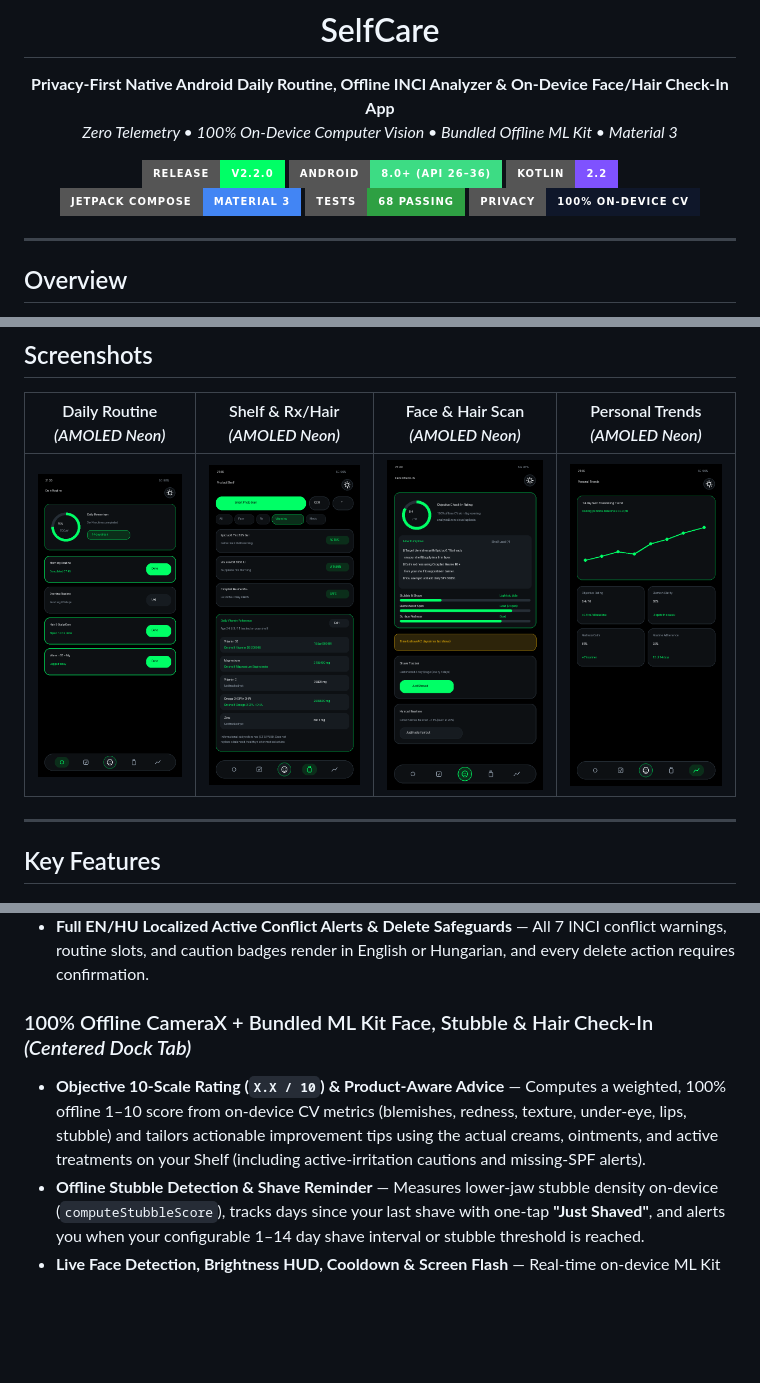
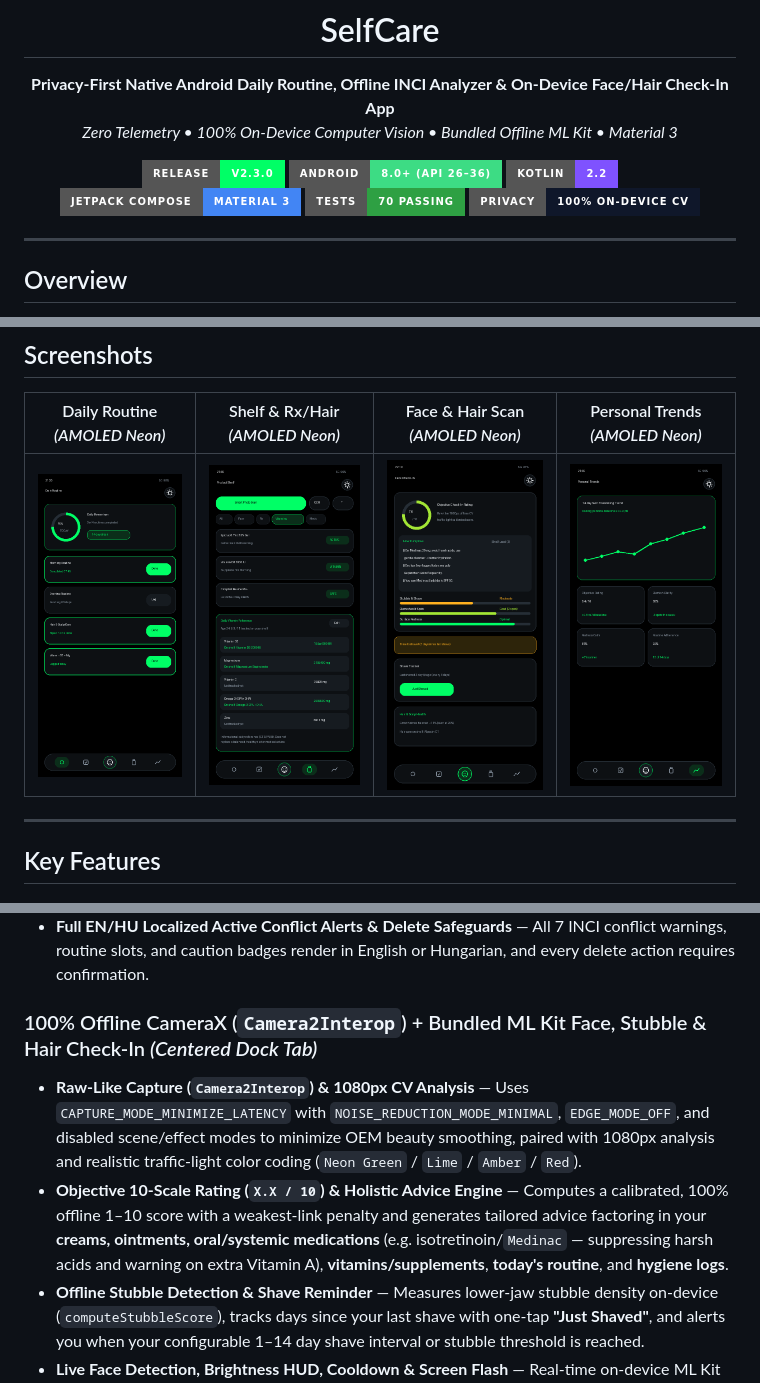
Before and after one commit to kicsirigo/SelfCare, a Markdown page: README.md, 3 parts joined by grey strips. Rendered like a GitHub page; pictures changed too: docs/screenshots/03_face_checkin_amoled.png; badges without logos; blank space fills up the shorter version.

Commit message:
feat(v2.3.0): raw-like Camera2Interop, stricter CV calibration, traffic-light colors, holistic med/vitamin/routine advice & cleaner shelf

```diff
--- a/README.md
+++ b/README.md
@@ -5,11 +5,11 @@
 **Privacy-First Native Android Daily Routine, Offline INCI Analyzer & On-Device Face/Hair Check-In App**
 *Zero Telemetry • 100% On-Device Computer Vision • Bundled Offline ML Kit • Material 3*
 
-[![Version](https://img.shields.io/badge/Release-v2.2.0-00FF66?style=for-the-badge&logo=github&logoColor=black)](https://github.com/kicsirigo/SelfCare/releases/tag/v2.2.0)
+[![Version](https://img.shields.io/badge/Release-v2.3.0-00FF66?style=for-the-badge&logo=github&logoColor=black)](https://github.com/kicsirigo/SelfCare/releases/tag/v2.3.0)
 [![Android](https://img.shields.io/badge/Android-8.0%2B%20(API%2026%E2%80%9336)-3DDC84?style=for-the-badge&logo=android&logoColor=white)](https://developer.android.com/)
 [![Kotlin](https://img.shields.io/badge/Kotlin-2.2-7F52FF?style=for-the-badge&logo=kotlin&logoColor=white)](https://kotlinlang.org/)
 [![Jetpack Compose](https://img.shields.io/badge/Jetpack%20Compose-Material%203-4285F4?style=for-the-badge&logo=jetpackcompose&logoColor=white)](https://developer.android.com/jetpack/compose)
-[![Tests](https://img.shields.io/badge/Tests-68%20Passing-2EA043?style=for-the-badge&logo=checkmarx&logoColor=white)](#testing)
+[![Tests](https://img.shields.io/badge/Tests-70%20Passing-2EA043?style=for-the-badge&logo=checkmarx&logoColor=white)](#testing)
 [![Privacy](https://img.shields.io/badge/Privacy-100%25%20On--Device%20CV-0F172A?style=for-the-badge&logo=shield&logoColor=white)](#privacy--permissions)
 
 </div>
@@ -49,8 +49,9 @@
 - **In-App Live CameraX Product Scanner + Optional Gemini Vision (Fallback to Offline OCR)** — Rear-camera viewfinder with live product-detection feedback. Recognizes skincare, haircare, vitamins/supplements, and medications/ointments via Gemini Vision (`gemini-3.5-flash-lite` primary, `gemini-2.5-flash` fallback) or falls back automatically to 100% on-device OCR + offline category inference + offline presets.
 - **Full EN/HU Localized Active Conflict Alerts & Delete Safeguards** — All 7 INCI conflict warnings, routine slots, and caution badges render in English or Hungarian, and every delete action requires confirmation.
 
-### 100% Offline CameraX + Bundled ML Kit Face, Stubble & Hair Check-In *(Centered Dock Tab)*
-- **Objective 10-Scale Rating (`X.X / 10`) & Product-Aware Advice** — Computes a weighted, 100% offline 1–10 score from on-device CV metrics (blemishes, redness, texture, under-eye, lips, stubble) and tailors actionable improvement tips using the actual creams, ointments, and active treatments on your Shelf (including active-irritation cautions and missing-SPF alerts).
+### 100% Offline CameraX (`Camera2Interop`) + Bundled ML Kit Face, Stubble & Hair Check-In *(Centered Dock Tab)*
+- **Raw-Like Capture (`Camera2Interop`) & 1080px CV Analysis** — Uses `CAPTURE_MODE_MINIMIZE_LATENCY` with `NOISE_REDUCTION_MODE_MINIMAL`, `EDGE_MODE_OFF`, and disabled scene/effect modes to minimize OEM beauty smoothing, paired with 1080px analysis and realistic traffic-light color coding (`Neon Green` / `Lime` / `Amber` / `Red`).
+- **Objective 10-Scale Rating (`X.X / 10`) & Holistic Advice Engine** — Computes a calibrated, 100% offline 1–10 score with a weakest-link penalty and generates tailored advice factoring in your **creams, ointments, oral/systemic medications** (e.g. isotretinoin/`Medinac` — suppressing harsh acids and warning on extra Vitamin A), **vitamins/supplements**, **today's routine**, and **hygiene logs**.
 - **Offline Stubble Detection & Shave Reminder** — Measures lower-jaw stubble density on-device (`computeStubbleScore`), tracks days since your last shave with one-tap **"Just Shaved"**, and alerts you when your configurable 1–14 day shave interval or stubble threshold is reached.
 - **Live Face Detection, Brightness HUD, Cooldown & Screen Flash** — Real-time on-device ML Kit FaceMesh checks confirm an actual face is present before turning the framing guide neon green (rejecting covered lenses or empty frames), alongside a live brightness percentage readout, 5-second capture cooldown, and Snapchat-style front screen flash.
 - **Real On-Device Computer Vision Math (`FaceMetricCalculator` + `MlKitFaceAnalyzer`)**:
```
Also changed, not shown: other parts of README.md (+1 -1 lines), 13 other files.
